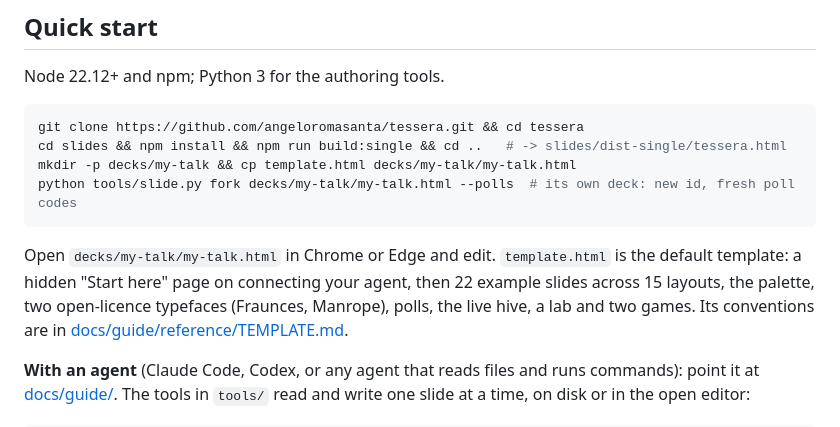
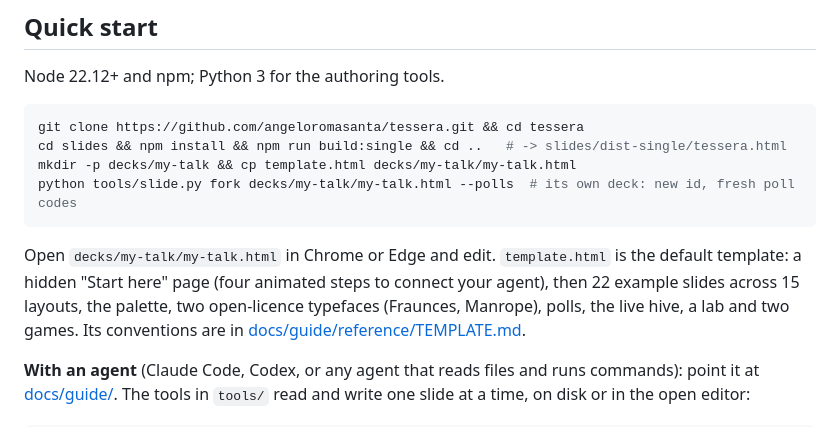
Before and after one commit to angeloromasanta/tessera, a Markdown page: README.md, the part around the change. Drawn GitHub-style.

````diff
--- a/README.md
+++ b/README.md
@@ -31,7 +31,7 @@ python tools/slide.py fork decks/my-talk/my-talk.html --polls  # its own deck: n
 ```
 
 Open `decks/my-talk/my-talk.html` in Chrome or Edge and edit. `template.html`
-is the default template: a hidden "Start here" page on connecting your agent, then 22 example slides across 15 layouts, the palette, two
+is the default template: a hidden "Start here" page (four animated steps to connect your agent), then 22 example slides across 15 layouts, the palette, two
 open-licence typefaces (Fraunces, Manrope), polls, the live hive, a lab and two
 games. Its conventions are in [docs/guide/reference/TEMPLATE.md](docs/guide/reference/TEMPLATE.md).
 
````
Also changed, not shown: CHANGELOG.md (+9 -0 lines), template/README.md (+3 -1 lines), template/media/posters/img-start-here-poster.jpg (added), 4 other files.
